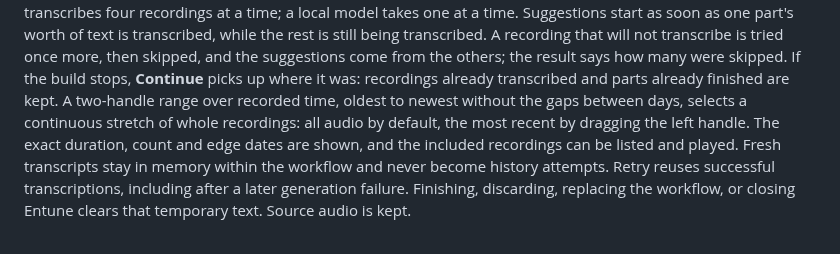
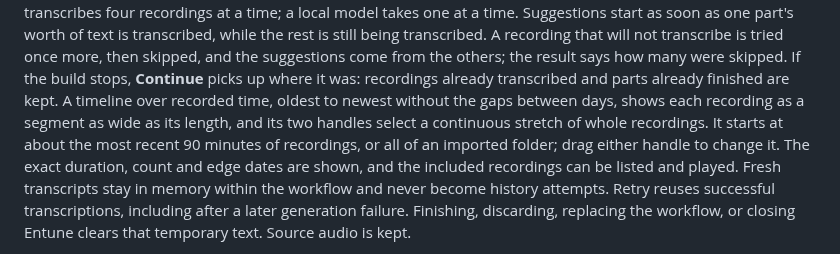
Before and after one commit to eandualem/entune, a Markdown page: docs/guide.md, the part around the change. Drawn GitHub-style.

```diff
--- a/docs/guide.md
+++ b/docs/guide.md
@@ -383,9 +383,10 @@ rest is still being transcribed. A recording that will not transcribe is tried o
 more, then skipped, and the suggestions come from the others; the result says how many
 were skipped. If the build stops, **Continue** picks up where it was: recordings already
 transcribed and parts already finished are kept.
-A two-handle range over recorded time, oldest to newest without the gaps between days,
-selects a continuous stretch of whole recordings: all audio by default, the most recent
-by dragging the left handle. The exact duration, count and edge dates are shown, and
+A timeline over recorded time, oldest to newest without the gaps between days, shows
+each recording as a segment as wide as its length, and its two handles select a
+continuous stretch of whole recordings. It starts at about the most recent 90 minutes of
+recordings, or all of an imported folder; drag either handle to change it. The exact duration, count and edge dates are shown, and
 the included recordings can be listed and played. Fresh transcripts stay in memory within the workflow and never become
 history attempts. Retry reuses successful transcriptions, including after a later
 generation failure. Finishing, discarding, replacing the workflow, or closing Entune
```
Also changed, not shown: docs/architecture.md (+16 -10 lines).
